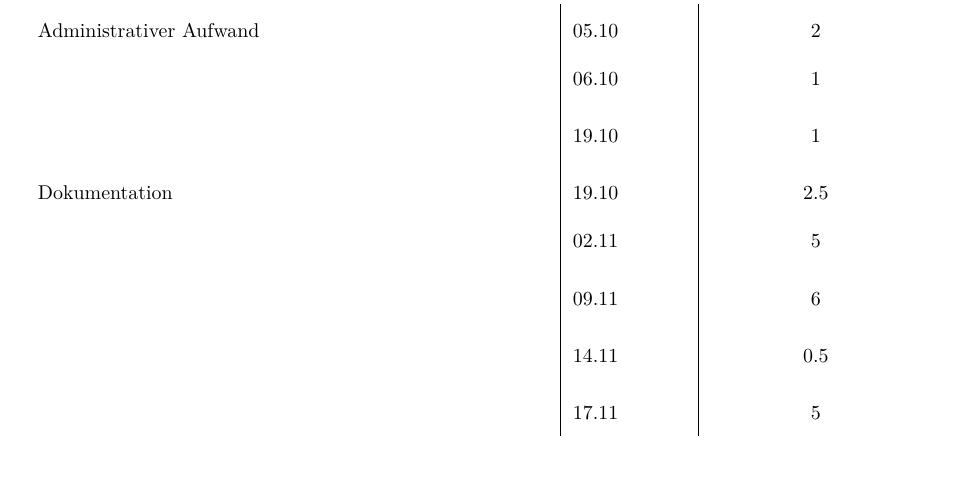
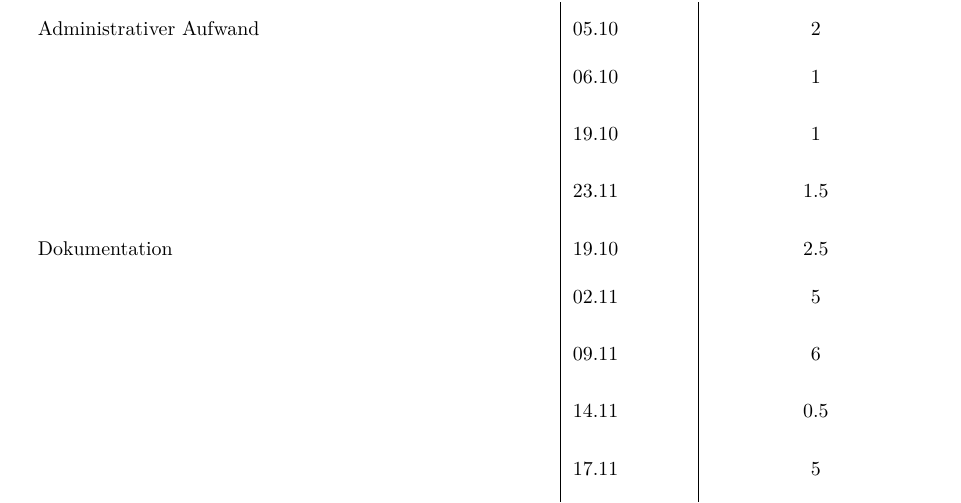
Before and after one commit to gnomengineer/ClockPendelumAnalyzer, a LaTeX document (arbeitsjournal/Arbeitsjournal_Daniel.tex): part of page 2 of 2, cut so that both start at the same text, the shorter picture padded with empty space. Compiled offline with pdfLaTeX.

Commit message:
updated journal (daniel) for 23th of november

```diff
--- a/arbeitsjournal/Arbeitsjournal_Daniel.tex
+++ b/arbeitsjournal/Arbeitsjournal_Daniel.tex
@@ -120,6 +120,7 @@
             Administrativer Aufwand & 05.10 & 2\\
             & 06.10 & 1\\
             & 19.10 & 1\\
+            & 23.11 & 1.5\\
 
             Dokumentation & 19.10 & 2.5\\
             & 02.11 & 5\\
```
Also changed, not shown: arbeitsjournal/Arbeitsjournal_Daniel.tex (3 more changed lines).
